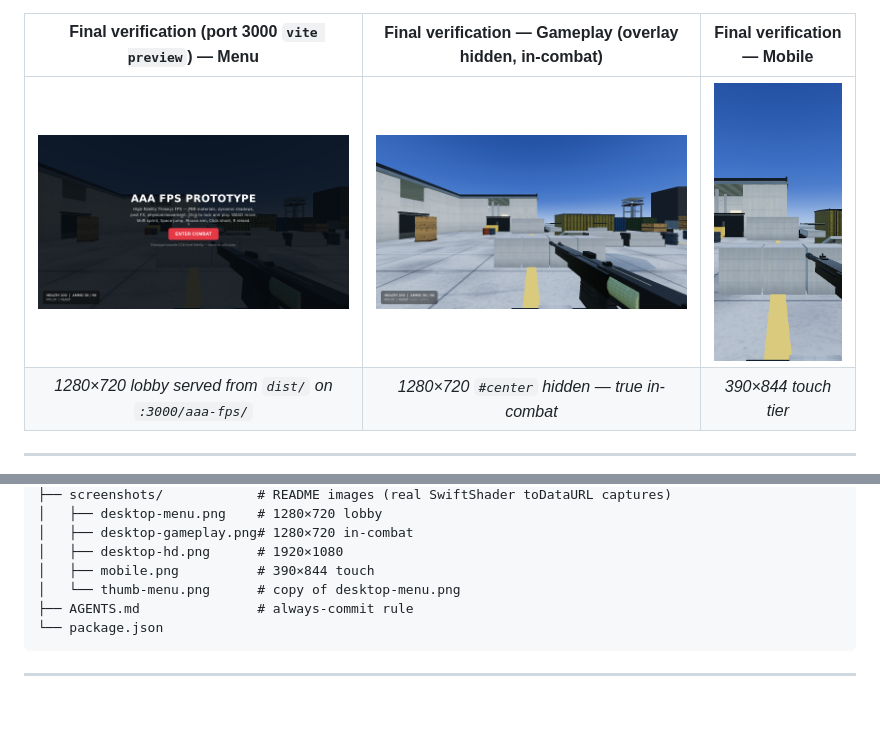
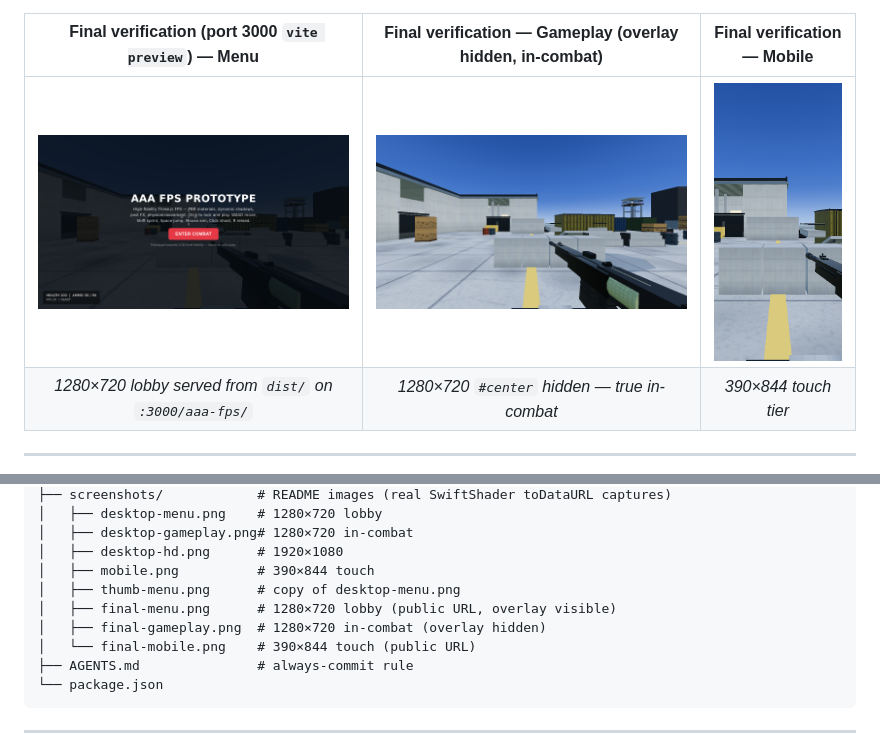
Before and after one commit to agents-dev/aaa-fps, a Markdown page: README.md, 2 parts joined by grey strips. Drawn GitHub-style; pictures changed too: screenshots/final-gameplay.png, screenshots/final-menu.png, screenshots/final-mobile.png; blank space fills up the shorter version.

Commit message:
docs: refresh final playable-game screenshots from public URL

````diff
--- a/README.md
+++ b/README.md
@@ -117,7 +117,10 @@ A1PlaywrightProject/
 │   ├── desktop-gameplay.png# 1280×720 in-combat
 │   ├── desktop-hd.png      # 1920×1080
 │   ├── mobile.png          # 390×844 touch
-│   └── thumb-menu.png      # copy of desktop-menu.png
+│   ├── thumb-menu.png      # copy of desktop-menu.png
+│   ├── final-menu.png      # 1280×720 lobby (public URL, overlay visible)
+│   ├── final-gameplay.png  # 1280×720 in-combat (overlay hidden)
+│   └── final-mobile.png    # 390×844 touch (public URL)
 ├── AGENTS.md               # always-commit rule
 └── package.json
 ```
````
